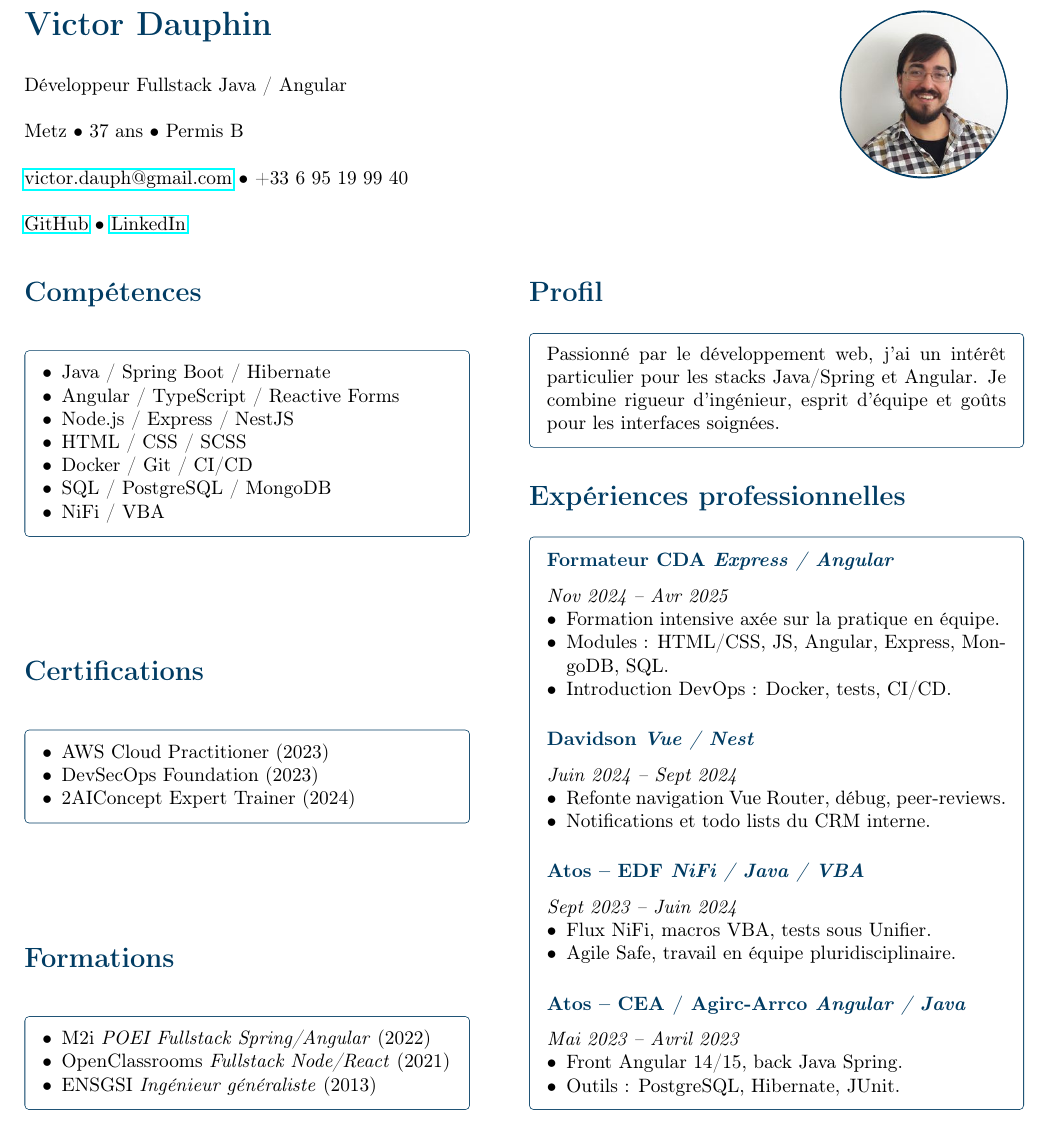
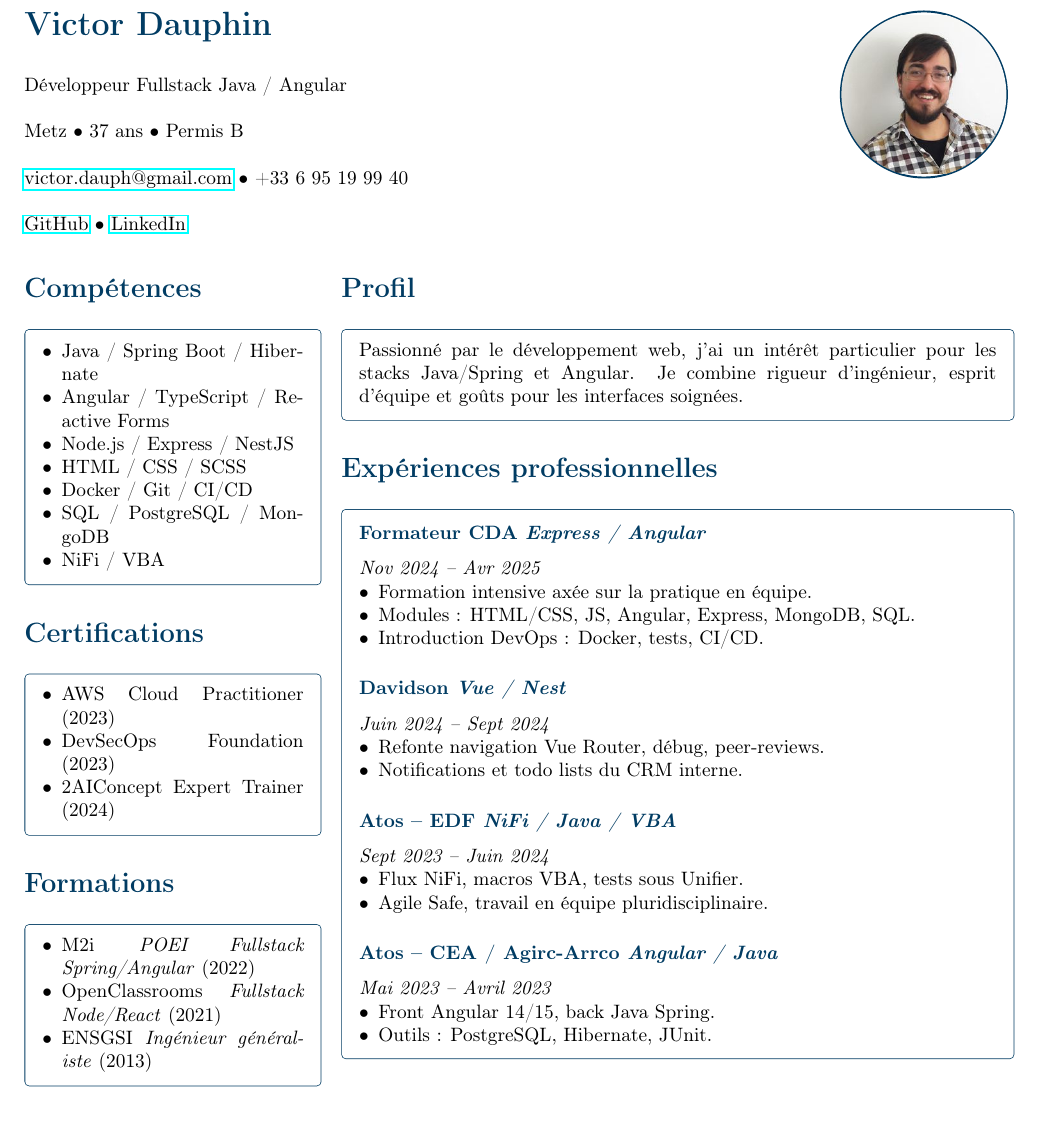
Before and after one commit to VictorDauph/CV_Victor_Dauphin_Developpeur_Fullstack, a LaTeX document (latexCode/Victor_Dauphin_Developpeur_full_stack.tex): part of the page, cut so that both start at the same text. Compiled offline with pdfLaTeX.

Commit message:
template équilibré

```diff
--- a/latexCode/Victor_Dauphin_Developpeur_full_stack.tex
+++ b/latexCode/Victor_Dauphin_Developpeur_full_stack.tex
@@ -2,7 +2,6 @@
 \usepackage[utf8]{inputenc}
 \usepackage[T1]{fontenc}
 \usepackage[left=1.5cm,right=1.5cm,top=1.5cm,bottom=1.5cm]{geometry}
-\usepackage{multicol}
 \usepackage{enumitem}
 \usepackage{titlesec}
 \usepackage{parskip}
@@ -78,13 +76,12 @@
 
 \vspace{1.5em}
 
-% =================== Deux colonnes ===================
-\begin{multicols}{2}
-
-% ========== Colonne gauche ==========
+% =================== Colonnes ===================
+\noindent
+\begin{minipage}[t]{0.3\textwidth} % Colonne gauche
 
 \section*{Compétences}
-\begin{tcolorbox}[cvbox, width=0.45\textwidth]
+\begin{tcolorbox}[cvbox, width=\linewidth]
   \begin{itemize}[leftmargin=*]
     \item Java / Spring Boot / Hibernate
     \item Angular / TypeScript / Reactive Forms
@@ -97,7 +94,7 @@
 \end{tcolorbox}
 
 \section*{Certifications}
-\begin{tcolorbox}[cvbox, width=0.45 \textwidth]
+\begin{tcolorbox}[cvbox, width=\linewidth]
   \begin{itemize}[leftmargin=*]
     \item AWS Cloud Practitioner (2023)
     \item DevSecOps Foundation (2023)
@@ -106,7 +103,7 @@
 \end{tcolorbox}
 
 \section*{Formations}
-\begin{tcolorbox}[cvbox, width=0.45 \textwidth]
+\begin{tcolorbox}[cvbox, width=\linewidth]
   \begin{itemize}[leftmargin=*]
     \item M2i \textit{POEI Fullstack Spring/Angular} (2022)
     \item OpenClassrooms \textit{Fullstack Node/React} (2021)
@@ -114,47 +111,43 @@
   \end{itemize}
 \end{tcolorbox}
 
-\columnbreak
+\end{minipage}
+\hfill
+\begin{minipage}[t]{0.68\textwidth} % Colonne droite
 
-% ========== Colonne droite ==========
 \section*{Profil}
-\begin{tcolorbox}[cvbox, width=0.5\textwidth]
+\begin{tcolorbox}[cvbox, width=\linewidth]
   Passionné par le développement web, j'ai un intérêt particulier pour les stacks Java/Spring et Angular. Je combine rigueur d'ingénieur, esprit d'équipe et goûts pour les interfaces soignées.
 \end{tcolorbox}
 
 \section*{Expériences professionnelles}
-
-\begin{tcolorbox}[cvbox, width=0.5\textwidth]
-    \subsection*{Formateur CDA \textit{Express / Angular}}
-    \textit{Nov 2024 -- Avr 2025}
+\begin{tcolorbox}[cvbox, width=\linewidth]
+  \subsection*{Formateur CDA \textit{Express / Angular}} \textit{Nov 2024 -- Avr 2025}
   \begin{itemize}[leftmargin=*]
     \item Formation intensive axée sur la pratique en équipe.
     \item Modules : HTML/CSS, JS, Angular, Express, MongoDB, SQL.
     \item Introduction DevOps : Docker, tests, CI/CD.
   \end{itemize}
 
-    \subsection*{Davidson \textit{Vue / Nest}}
-    \textit{Juin 2024 -- Sept 2024}
+  \subsection*{Davidson \textit{Vue / Nest}} \textit{Juin 2024 -- Sept 2024}
   \begin{itemize}[leftmargin=*]
     \item Refonte navigation Vue Router, débug, peer-reviews.
     \item Notifications et todo lists du CRM interne.
   \end{itemize}
 
-    \subsection*{Atos -- EDF \textit{NiFi / Java / VBA}}
-    \textit{Sept 2023 -- Juin 2024}
+  \subsection*{Atos -- EDF \textit{NiFi / Java / VBA}} \textit{Sept 2023 -- Juin 2024}
   \begin{itemize}[leftmargin=*]
     \item Flux NiFi, macros VBA, tests sous Unifier.
     \item Agile Safe, travail en équipe pluridisciplinaire.
   \end{itemize}
 
-    \subsection*{Atos -- CEA / Agirc-Arrco \textit{Angular / Java}}
-        \textit{Mai 2023 -- Avril 2023}
+  \subsection*{Atos -- CEA / Agirc-Arrco \textit{Angular / Java}} \textit{Mai 2023 -- Avril 2023}
   \begin{itemize}[leftmargin=*]
     \item Front Angular 14/15, back Java Spring.
     \item Outils : PostgreSQL, Hibernate, JUnit.
   \end{itemize}
 \end{tcolorbox}
 
-\end{multicols}
+\end{minipage}
 
 \end{document}
```
Also changed, not shown: latexCode/Victor_Dauphin_Developpeur_full_stack.pdf, latexCode/Victor_Dauphin_Developpeur_full_stack.tex (1 more changed lines), 4 other files. Lines whose indentation alone changed are shown as unchanged.
